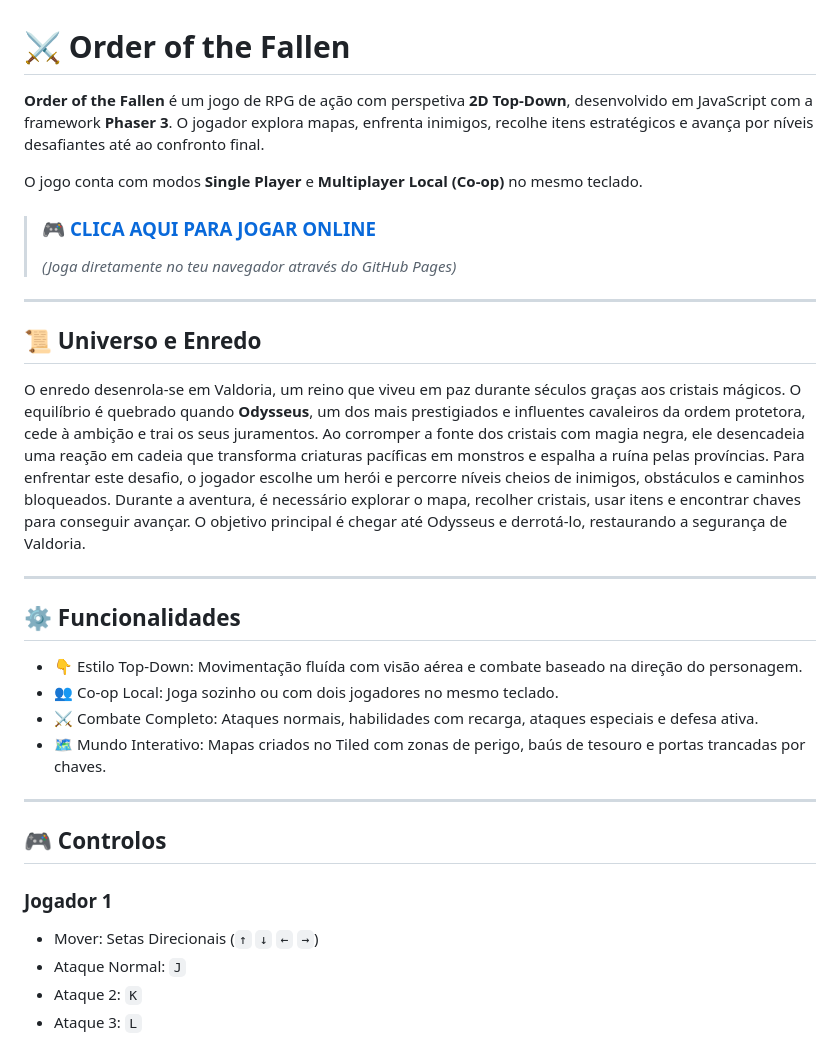
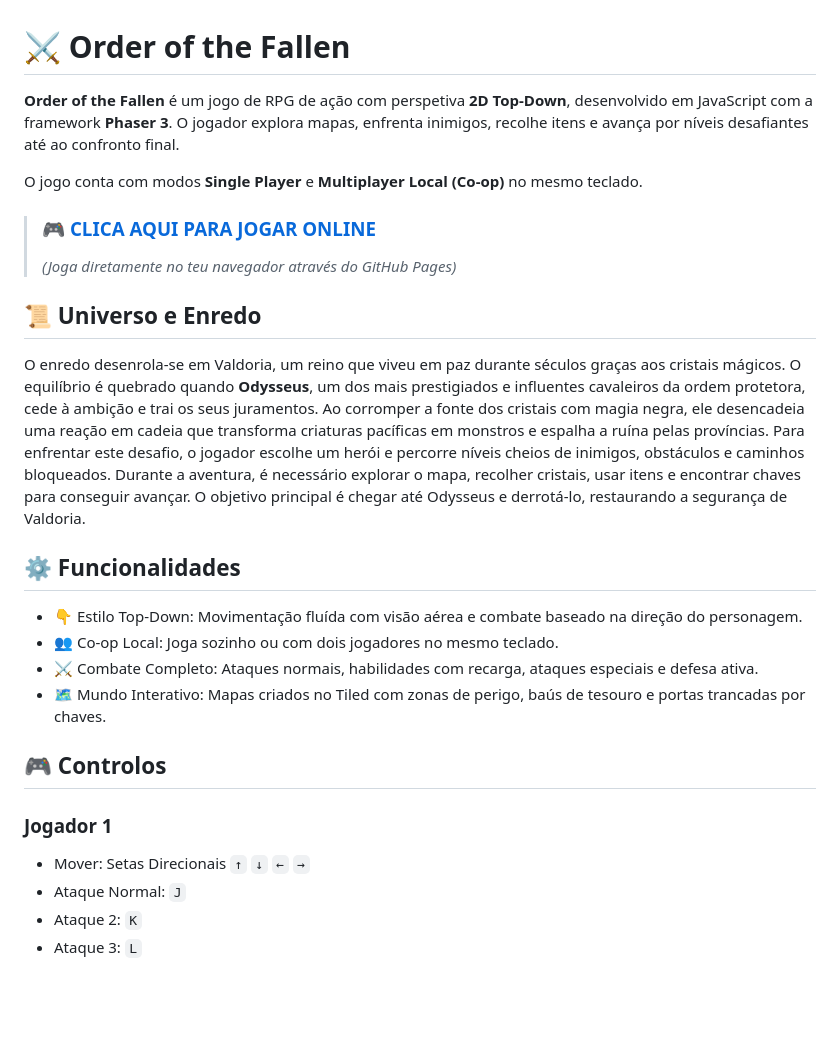
Before and after one commit to mariapontespereira/Order-of-the-Fallen, a Markdown page: README.md, the part around one of its changes. GitHub-like rendering; blank space fills up the shorter version.

```diff
--- a/README.md
+++ b/README.md
@@ -1,13 +1,13 @@
 # ⚔️ Order of the Fallen
 
-**Order of the Fallen** é um jogo de RPG de ação com perspetiva **2D Top-Down**, desenvolvido em JavaScript com a framework **Phaser 3**. O jogador explora mapas, enfrenta inimigos, recolhe itens estratégicos e avança por níveis desafiantes até ao confronto final.
+**Order of the Fallen** é um jogo de RPG de ação com perspetiva **2D Top-Down**, desenvolvido em JavaScript com a framework **Phaser 3**. O jogador explora mapas, enfrenta inimigos, recolhe itens e avança por níveis desafiantes até ao confronto final.
 
 O jogo conta com modos **Single Player** e **Multiplayer Local (Co-op)** no mesmo teclado.
 
 > ### 🎮 [CLICA AQUI PARA JOGAR ONLINE](https://mariapontespereira.github.io/Order_of_the_Fallen)
 > *(Joga diretamente no teu navegador através do GitHub Pages)*
 
----
+
 
 ## 📜 Universo e Enredo
 
@@ -15,7 +15,7 @@ O enredo desenrola-se em Valdoria, um reino que viveu em paz durante séculos gr
 Para enfrentar este desafio, o jogador escolhe um herói e percorre  níveis cheios de inimigos, obstáculos e caminhos bloqueados. Durante a aventura, é necessário explorar o mapa, recolher cristais, usar itens e encontrar chaves para conseguir avançar.
 O objetivo principal é chegar até Odysseus e derrotá-lo, restaurando a segurança de Valdoria.
 
----
+
 
 ## ⚙️ Funcionalidades
 
@@ -24,13 +24,13 @@ O objetivo principal é chegar até Odysseus e derrotá-lo, restaurando a segura
 * ⚔️ Combate Completo: Ataques normais, habilidades com recarga, ataques especiais e defesa ativa.
 * 🗺️ Mundo Interativo: Mapas criados no Tiled com zonas de perigo, baús de tesouro e portas trancadas por chaves.
 
----
+
 
 ## 🎮 Controlos
 
 ### Jogador 1
 
-* Mover: Setas Direcionais (`↑` `↓` `←` `→`)
+* Mover: Setas Direcionais `↑` `↓` `←` `→`
 * Ataque Normal: `J`
 * Ataque 2: `K`
 * Ataque 3: `L`
```
Also changed, not shown: other parts of README.md (+3 -3 lines).
